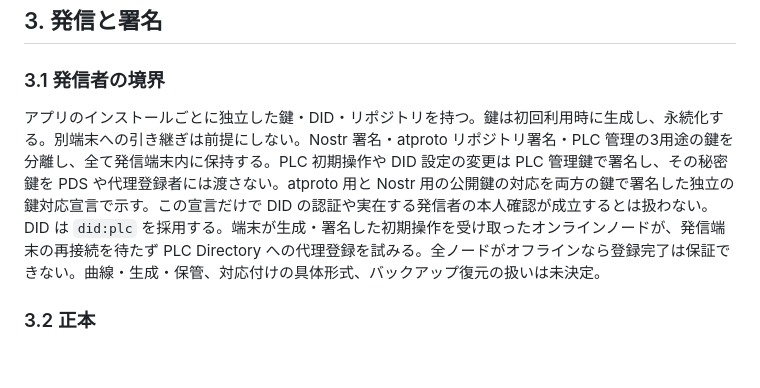
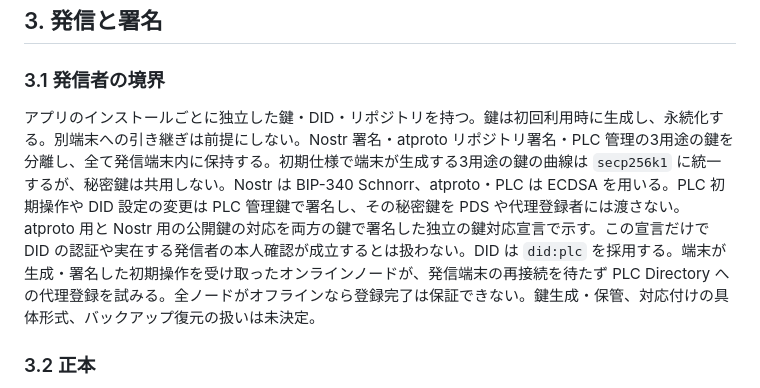
Before and after one commit to jphacks/sd_2607, a Markdown page: protocol/0000-overview.md, the part around the change. GitHub-like rendering; blank space fills up the shorter version.

```diff
--- a/protocol/0000-overview.md
+++ b/protocol/0000-overview.md
@@ -32,7 +32,7 @@ flowchart TD
 
 ### 3.1 発信者の境界
 
-アプリのインストールごとに独立した鍵・DID・リポジトリを持つ。鍵は初回利用時に生成し、永続化する。別端末への引き継ぎは前提にしない。Nostr 署名・atproto リポジトリ署名・PLC 管理の3用途の鍵を分離し、全て発信端末内に保持する。PLC 初期操作や DID 設定の変更は PLC 管理鍵で署名し、その秘密鍵を PDS や代理登録者には渡さない。atproto 用と Nostr 用の公開鍵の対応を両方の鍵で署名した独立の鍵対応宣言で示す。この宣言だけで DID の認証や実在する発信者の本人確認が成立するとは扱わない。DID は `did:plc` を採用する。端末が生成・署名した初期操作を受け取ったオンラインノードが、発信端末の再接続を待たず PLC Directory への代理登録を試みる。全ノードがオフラインなら登録完了は保証できない。曲線・生成・保管、対応付けの具体形式、バックアップ復元の扱いは未決定。
+アプリのインストールごとに独立した鍵・DID・リポジトリを持つ。鍵は初回利用時に生成し、永続化する。別端末への引き継ぎは前提にしない。Nostr 署名・atproto リポジトリ署名・PLC 管理の3用途の鍵を分離し、全て発信端末内に保持する。初期仕様で端末が生成する3用途の鍵の曲線は `secp256k1` に統一するが、秘密鍵は共用しない。Nostr は BIP-340 Schnorr、atproto・PLC は ECDSA を用いる。PLC 初期操作や DID 設定の変更は PLC 管理鍵で署名し、その秘密鍵を PDS や代理登録者には渡さない。atproto 用と Nostr 用の公開鍵の対応を両方の鍵で署名した独立の鍵対応宣言で示す。この宣言だけで DID の認証や実在する発信者の本人確認が成立するとは扱わない。DID は `did:plc` を採用する。端末が生成・署名した初期操作を受け取ったオンラインノードが、発信端末の再接続を待たず PLC Directory への代理登録を試みる。全ノードがオフラインなら登録完了は保証できない。鍵生成・保管、対応付けの具体形式、バックアップ復元の扱いは未決定。
 
 ### 3.2 正本
 
```
Also changed, not shown: protocol/0001-repository-model.md (+3 -1 lines), protocol/0003-open-questions.md (+1 -1 lines).
